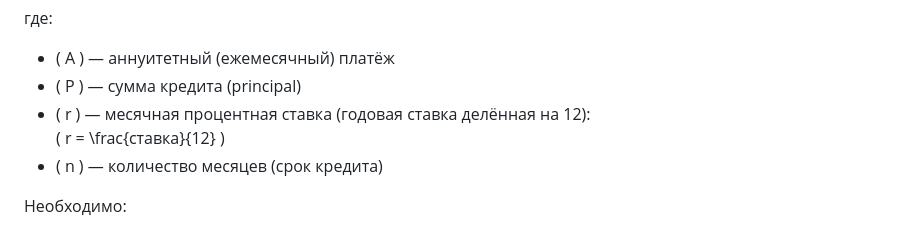
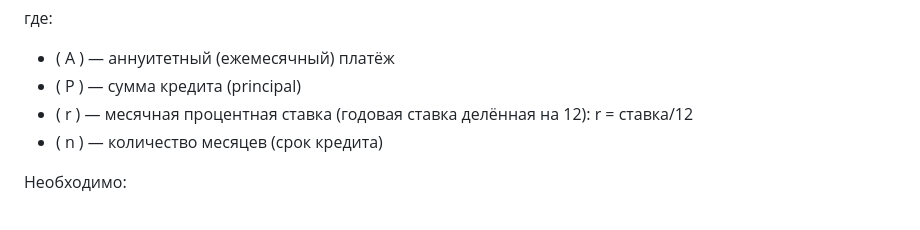
Before and after one commit to iga-marty/psk-not_broken, a Markdown page: README.MD, the part around the change. Rendered like a GitHub page; folded sections open.

```diff
--- a/README.MD
+++ b/README.MD
@@ -18,8 +18,7 @@ $$
 
 - \( A \) — аннуитетный (ежемесячный) платёж
 - \( P \) — сумма кредита (principal)
-- \( r \) — месячная процентная ставка (годовая ставка делённая на 12):
-  \(  r = \frac{ставка}{12} )
+- \( r \) — месячная процентная ставка (годовая ставка делённая на 12):  r = ставка/12
 - \( n \) — количество месяцев (срок кредита)
 </details>
 
```
